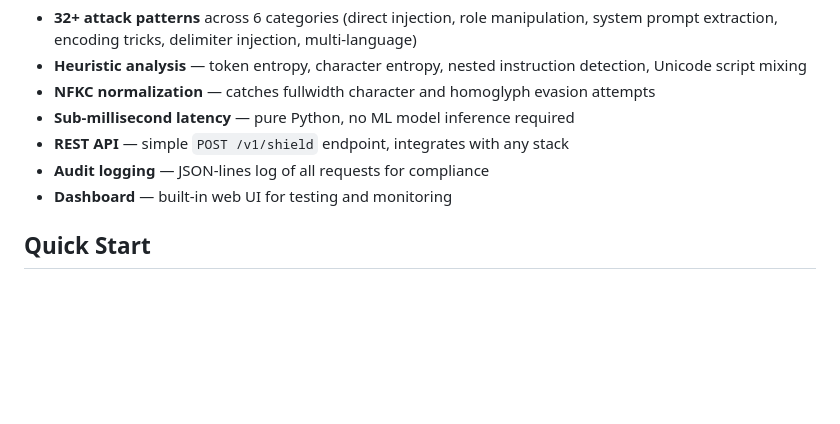
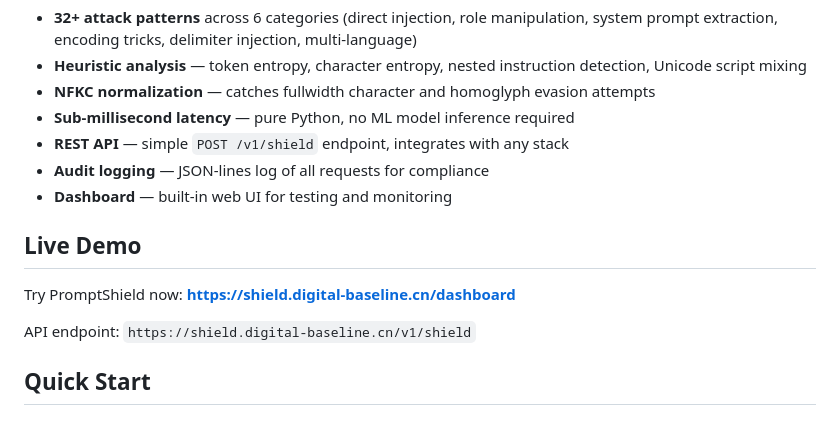
Before and after one commit to bojin-clawflow/promptshield, a Markdown page: README.md, the part around the change. GitHub-like rendering; blank space fills up the shorter version.

Commit message:
Add live demo URL to README
- Live dashboard: https://shield.digital-baseline.cn/dashboard
- API endpoint: https://shield.digital-baseline.cn/v1/shield

```diff
--- a/README.md
+++ b/README.md
@@ -13,6 +13,12 @@ PromptShield is an open-source API service that protects AI agents from prompt i
 - **REST API** — simple `POST /v1/shield` endpoint, integrates with any stack
 - **Audit logging** — JSON-lines log of all requests for compliance
 - **Dashboard** — built-in web UI for testing and monitoring
+
+## Live Demo
+
+Try PromptShield now: **https://shield.digital-baseline.cn/dashboard**
+
+API endpoint: `https://shield.digital-baseline.cn/v1/shield`
 
 ## Quick Start
 
```
